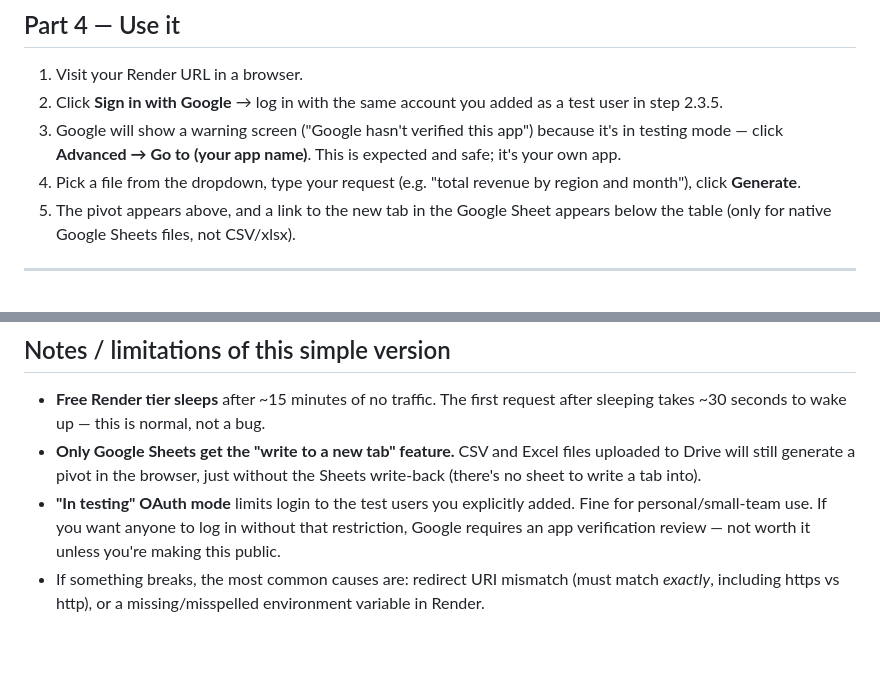
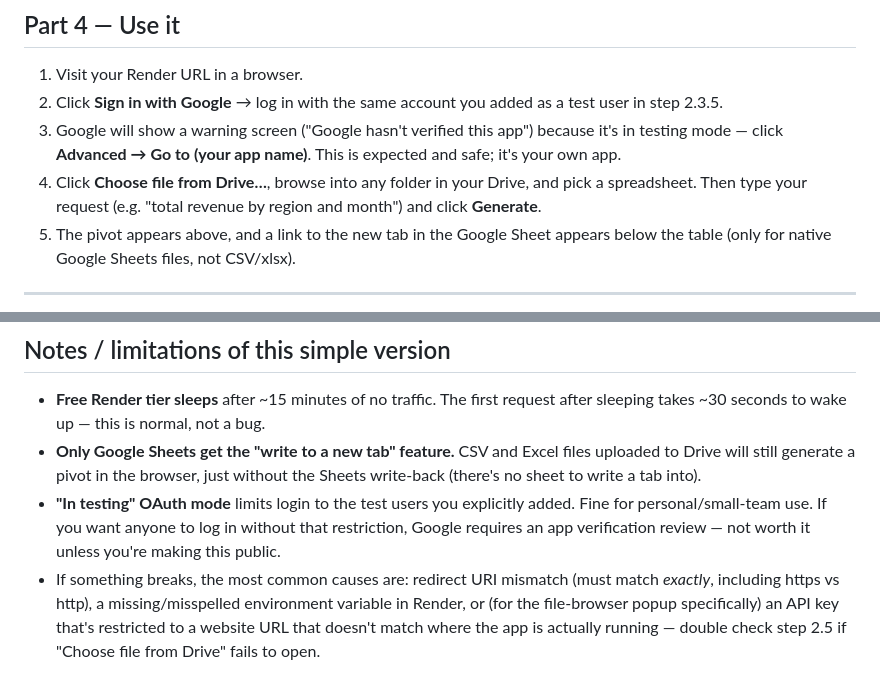
Before and after one commit to c6d59zm4k6-stack/Google-Sheet-Pivot, a Markdown page: SETUP.md, 2 parts joined by grey strips. GitHub-like rendering; blank space fills up the shorter version.

```diff
--- a/SETUP.md
+++ b/SETUP.md
@@ -83,7 +89,7 @@ This is the fiddliest part. Go slowly, it's mostly clicking, no coding.
 1. Visit your Render URL in a browser.
 2. Click **Sign in with Google** → log in with the same account you added as a test user in step 2.3.5.
 3. Google will show a warning screen ("Google hasn't verified this app") because it's in testing mode — click **Advanced → Go to (your app name)**. This is expected and safe; it's your own app.
-4. Pick a file from the dropdown, type your request (e.g. "total revenue by region and month"), click **Generate**.
+4. Click **Choose file from Drive…**, browse into any folder in your Drive, and pick a spreadsheet. Then type your request (e.g. "total revenue by region and month") and click **Generate**.
 5. The pivot appears above, and a link to the new tab in the Google Sheet appears below the table (only for native Google Sheets files, not CSV/xlsx).
 
 ---
@@ -93,4 +99,4 @@ This is the fiddliest part. Go slowly, it's mostly clicking, no coding.
 - **Free Render tier sleeps** after ~15 minutes of no traffic. The first request after sleeping takes ~30 seconds to wake up — this is normal, not a bug.
 - **Only Google Sheets get the "write to a new tab" feature.** CSV and Excel files uploaded to Drive will still generate a pivot in the browser, just without the Sheets write-back (there's no sheet to write a tab into).
 - **"In testing" OAuth mode** limits login to the test users you explicitly added. Fine for personal/small-team use. If you want anyone to log in without that restriction, Google requires an app verification review — not worth it unless you're making this public.
-- If something breaks, the most common causes are: redirect URI mismatch (must match *exactly*, including https vs http), or a missing/misspelled environment variable in Render.
+- If something breaks, the most common causes are: redirect URI mismatch (must match *exactly*, including https vs http), a missing/misspelled environment variable in Render, or (for the file-browser popup specifically) an API key that's restricted to a website URL that doesn't match where the app is actually running — double check step 2.5 if "Choose file from Drive" fails to open.
```
Also changed, not shown: other parts of SETUP.md (+12 -6 lines).
